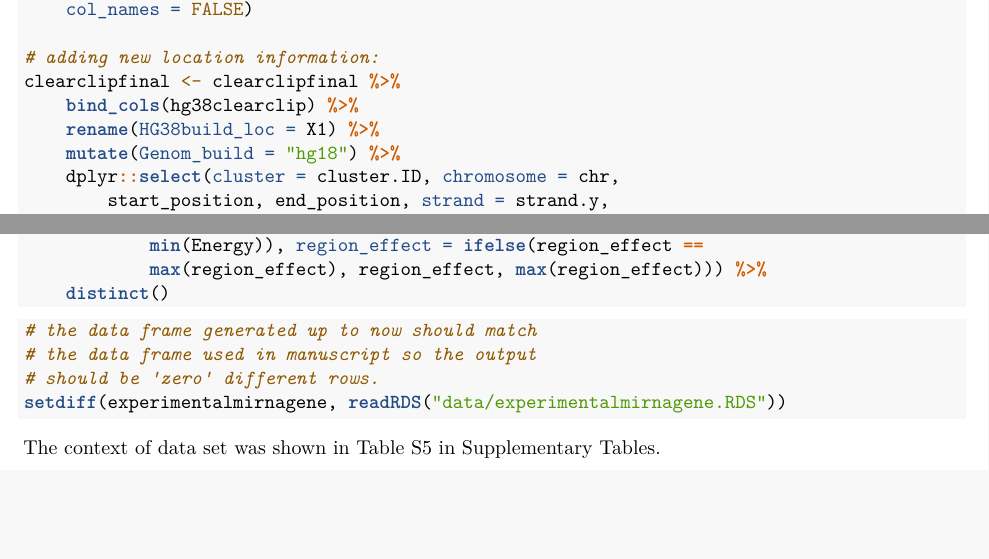
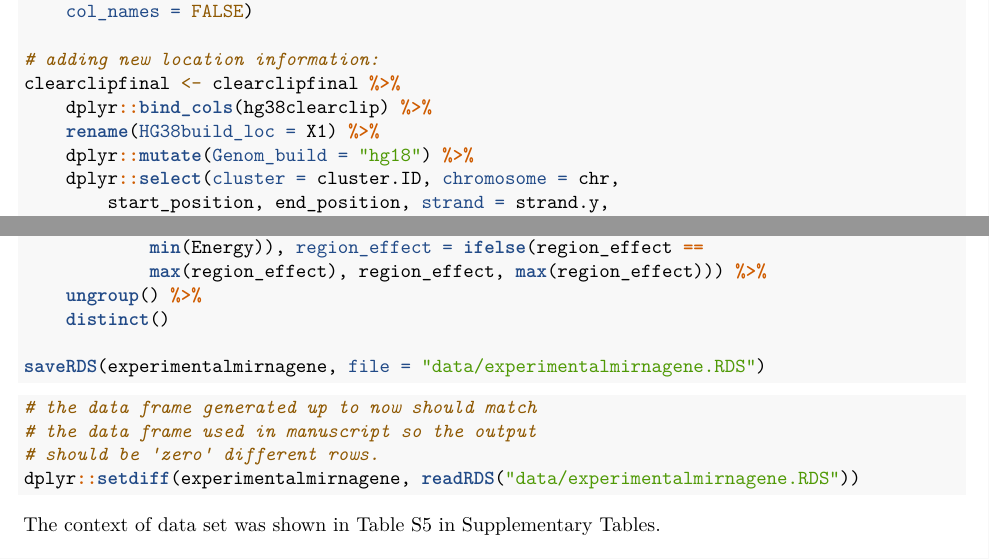
Before and after one commit to selcenari/ceRNA_multifactorial_model, an R Markdown document (Supplementary_mat_met.Rmd): two parts of pages 7 and 9 of 10, joined at a grey line, cut so that both start at the same text, the shorter picture padded with empty space. Rendered offline with R 4.5, knitr and Pandoc, then LaTeX, with nearby package versions; some code elsewhere in the file could not run offline; a font, LaTeX package, included part or bibliography that could not be used is replaced or left out.

Commit message:
updating supplementay_mat_met files

````diff
--- a/Supplementary_mat_met.Rmd
+++ b/Supplementary_mat_met.Rmd
@@ -372,9 +372,9 @@ hg38clearclip <- read_tsv("data/hg38clearclip.txt",
 
 # adding new location information:
 clearclipfinal <- clearclipfinal %>%
-  bind_cols(hg38clearclip) %>%
+  dplyr::bind_cols(hg38clearclip) %>%
   rename(HG38build_loc = X1) %>%
-  mutate(Genom_build="hg18") %>%
+  dplyr::mutate(Genom_build="hg18") %>%
   dplyr::select(cluster=cluster.ID, chromosome = chr, start_position,
                 end_position, strand = strand.y, hgnc_symbol,
                 Ensembl_Gene_Id =ensembl_gene_id,
@@ -466,13 +466,17 @@ experimentalmirnagene <- experimentalmirnagene %>%
     region_effect = ifelse(region_effect == max(region_effect),
                            region_effect,
                            max(region_effect) ) ) %>%
+  ungroup()%>%
   distinct()
+
+saveRDS(experimentalmirnagene, file = "data/experimentalmirnagene.RDS")
+
 ```
 
 
 ```{r, eval=FALSE}
 # the data frame generated up to now should match the data frame used in manuscript so the output should be "zero" different rows.
-setdiff(experimentalmirnagene,readRDS("data/experimentalmirnagene.RDS"))
+dplyr::setdiff(experimentalmirnagene,readRDS("data/experimentalmirnagene.RDS"))
 ```
 
 The context of data set was shown in Table S5 in Supplementary Tables.
````
Also changed, not shown: Supplementary_mat_met.pdf, Supplementary_mat_met.Rmd (2 more changed lines).
